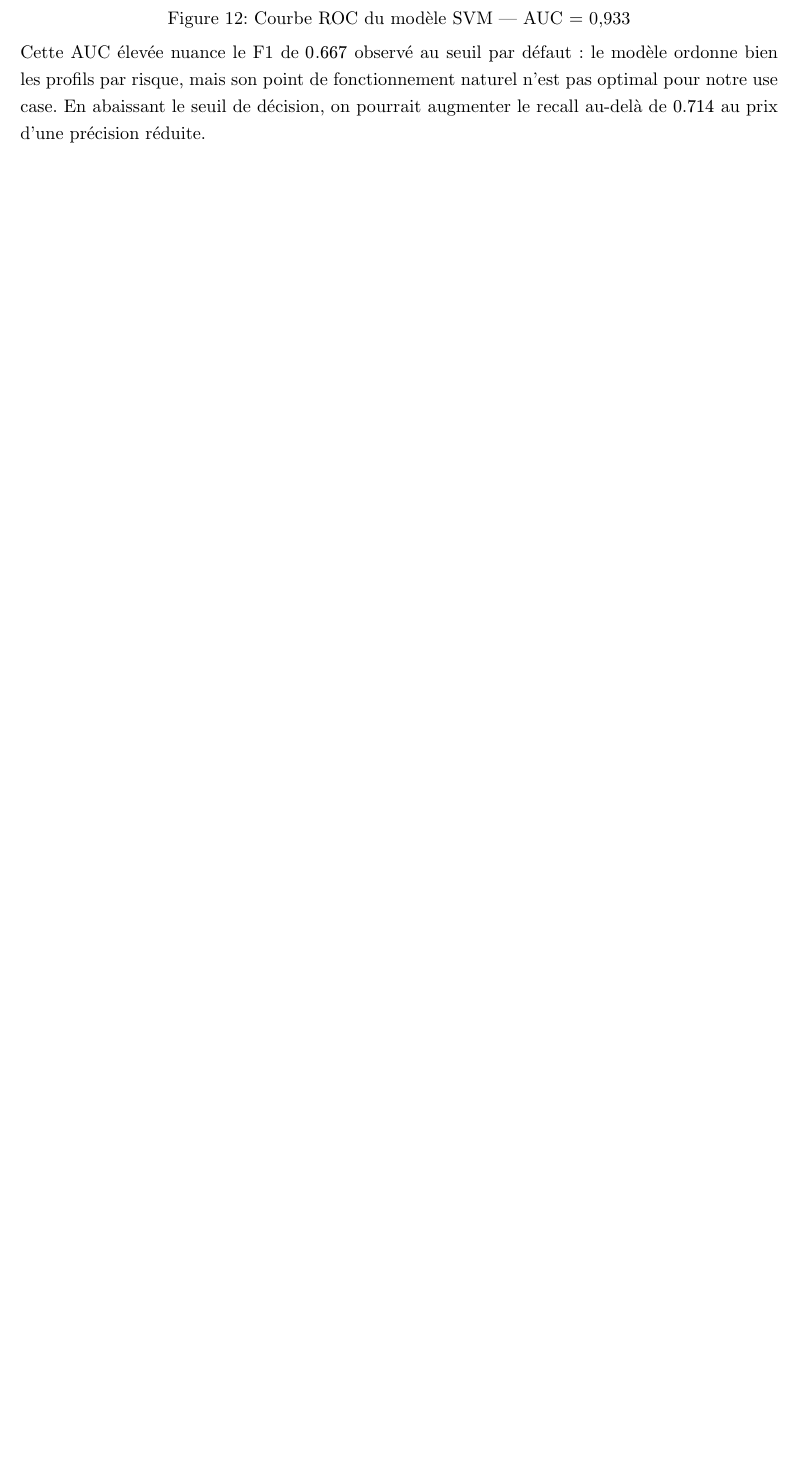
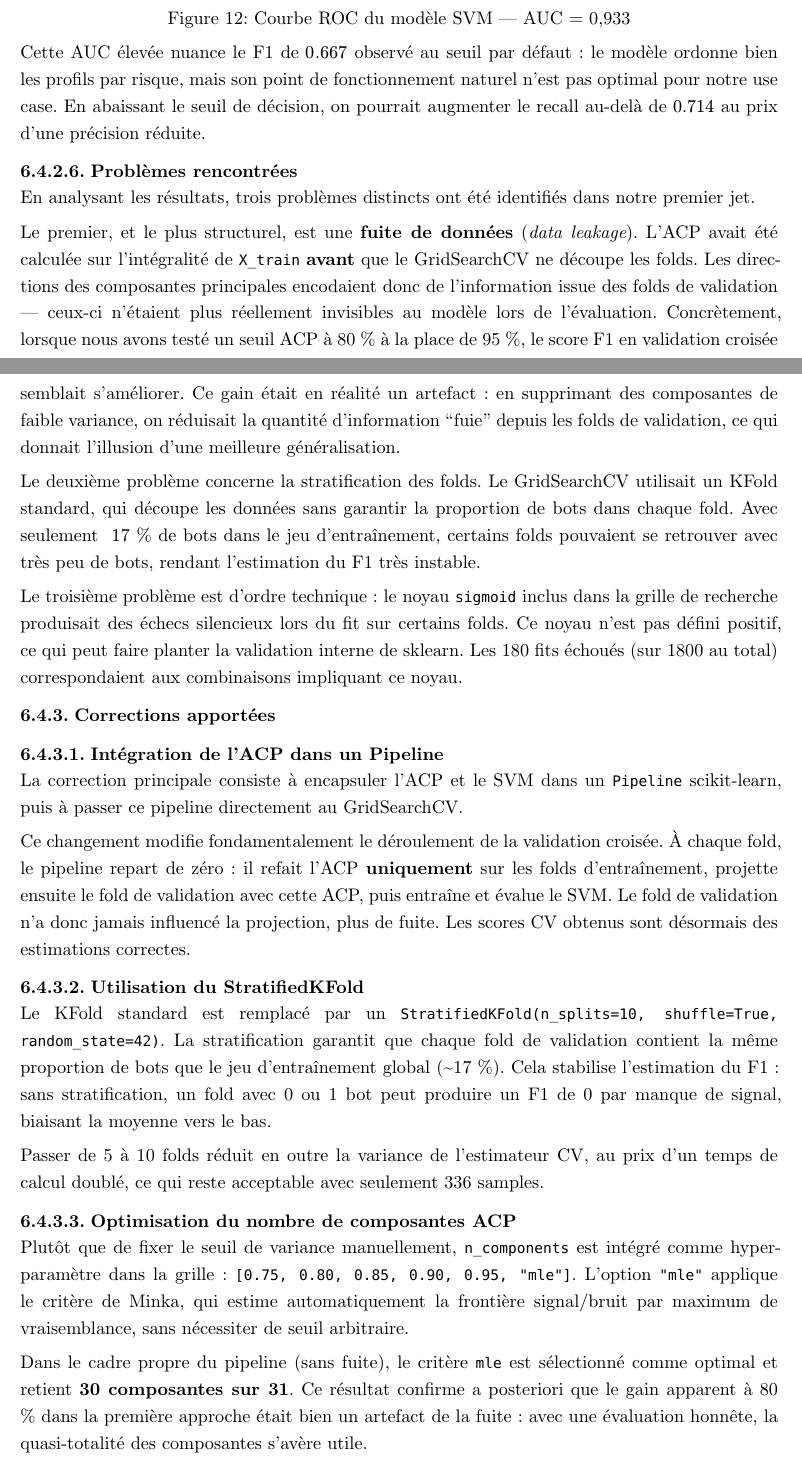
Before and after one commit to malcolm-a/if29-twitter-analysis, a Typst document (docs/report/report.typ): part of page 26 of 32 before the commit and two parts of pages 26 and 27 of 34 after it, the two joined at a grey line, cut so that both start at the same text, the shorter picture padded with empty space. Compiled offline with Typst 0.15.

Commit message:
feat: modified first, and final part of SVM and an image.

```diff
--- a/docs/report/report.typ
+++ b/docs/report/report.typ
@@ -648,7 +646,7 @@ Cette matrice illustre un comportement plus prudent que le Random Forest : le SV
 
 Ce comportement peut s'expliquer par la nature même du SVM : il cherche à maximiser la marge entre les classes dans l'espace PCA, ce qui tend à produire une frontière de décision plus conservative. Dans notre cas d'usage, le recall de $0.714$ reste utile, mais le RF reste préférable si l'on priorise la détection exhaustive.
 
-==== ROC-AUC
+==== Évaluation - ROC-AUC
 
 La courbe ROC complète l'analyse de la matrice de confusion en évaluant le modèle sur tous les seuils de décision possibles, et non plus uniquement au seuil par défaut $f = 0$. L'aire sous cette courbe, l'*AUC*, résume la capacité du modèle à classer les bots au-dessus des humains dans son score de décision.
 
@@ -660,3 +658,50 @@ Notre SVM obtient une *AUC de 0,933*, ce qui signifie que dans 93,3 % des cas, i
 )
 
 Cette AUC élevée nuance le F1 de $0.667$ observé au seuil par défaut : le modèle ordonne bien les profils par risque, mais son point de fonctionnement naturel n'est pas optimal pour notre use case. En abaissant le seuil de décision, on pourrait augmenter le recall au-delà de $0.714$ au prix d'une précision réduite.
+
+==== Problèmes rencontrées
+
+En analysant les résultats, trois problèmes distincts ont été identifiés dans notre premier jet.
+
+Le premier, et le plus structurel, est une *fuite de données* (_data leakage_). L'ACP avait été calculée sur l'intégralité de `X_train` *avant* que le GridSearchCV ne découpe les folds. Les directions des composantes principales encodaient donc de l'information issue des folds de validation — ceux-ci n'étaient plus réellement invisibles au modèle lors de l'évaluation. Concrètement, lorsque nous avons testé un seuil ACP à 80 % à la place de 95 %, le score F1 en validation croisée semblait s'améliorer. Ce gain était en réalité un artefact : en supprimant des composantes de faible variance, on réduisait la quantité d'information "fuie" depuis les folds de validation, ce qui donnait l'illusion d'une meilleure généralisation.
+
+Le deuxième problème concerne la stratification des folds. Le GridSearchCV utilisait un KFold standard, qui découpe les données sans garantir la proportion de bots dans chaque fold. Avec seulement ~17 % de bots dans le jeu d'entraînement, certains folds pouvaient se retrouver avec très peu de bots, rendant l'estimation du F1 très instable.
+
+Le troisième problème est d'ordre technique : le noyau `sigmoid` inclus dans la grille de recherche produisait des échecs silencieux lors du fit sur certains folds. Ce noyau n'est pas défini positif, ce qui peut faire planter la validation interne de sklearn. Les 180 fits échoués (sur 1800 au total) correspondaient aux combinaisons impliquant ce noyau.
+
+=== Corrections apportées
+
+==== Intégration de l'ACP dans un Pipeline
+
+La correction principale consiste à encapsuler l'ACP et le SVM dans un `Pipeline` scikit-learn, puis à passer ce pipeline directement au GridSearchCV.
+
+Ce changement modifie fondamentalement le déroulement de la validation croisée. À chaque fold, le pipeline repart de zéro : il refait l'ACP *uniquement* sur les folds d'entraînement, projette ensuite le fold de validation avec cette ACP, puis entraîne et évalue le SVM. Le fold de validation n'a donc jamais influencé la projection, plus de fuite. Les scores CV obtenus sont désormais des estimations correctes.
+
+==== Utilisation du StratifiedKFold
+
+Le KFold standard est remplacé par un `StratifiedKFold(n_splits=10, shuffle=True, random_state=42)`. La stratification garantit que chaque fold de validation contient la même proportion de bots que le jeu d'entraînement global (\~17 %). Cela stabilise l'estimation du F1 : sans stratification, un fold avec 0 ou 1 bot peut produire un F1 de 0 par manque de signal, biaisant la moyenne vers le bas.
+
+Passer de 5 à 10 folds réduit en outre la variance de l'estimateur CV, au prix d'un temps de calcul doublé, ce qui reste acceptable avec seulement 336 samples.
+
+==== Optimisation du nombre de composantes ACP
+
+Plutôt que de fixer le seuil de variance manuellement, `n_components` est intégré comme hyperparamètre dans la grille : `[0.75, 0.80, 0.85, 0.90, 0.95, "mle"]`. L'option `"mle"` applique le critère de Minka, qui estime automatiquement la frontière signal/bruit par maximum de vraisemblance, sans nécessiter de seuil arbitraire.
+
+Dans le cadre propre du pipeline (sans fuite), le critère `mle` est sélectionné comme optimal et retient *30 composantes sur 31*. Ce résultat confirme a posteriori que le gain apparent à 80 % dans la première approche était bien un artefact de la fuite : avec une évaluation honnête, la quasi-totalité des composantes s'avère utile.
+
+==== Suppression du noyau sigmoid
+
+Le noyau `sigmoid` a été retiré de la grille. En pratique, il est rarement utilisé en classification binaire. Après nous êtres renseigné, les noyaux `rbf` et `poly` couvrent les mêmes cas d'usage avec une meilleure stabilité numérique.
+
+=== Résultats finaux
+
+Après application de l'ensemble des corrections, le GridSearchCV sur 1 200 candidats avec 10 folds stratifiés identifie les hyperparamètres optimaux suivants :
+
+- *n_components* : `mle` → 30 composantes retenues sur 31
+- *Noyau* : `poly`
+- *C* : 4,000
+- *F1 en validation croisée* : *0,7592*
+
+Le gain par rapport au premier jet (F1 CV = 0,727) est modeste mais significatif, et cette fois-ci honnête : il n'est plus gonflé par la fuite de données. Le passage au noyau `poly` à la place de `rbf` s'explique par la nature des données une fois la fuite corrigée — le noyau polynomial capture mieux les interactions entre composantes dans un espace proprement décorrélé.
+
+#table(
```
Also changed, not shown: docs/report/img/confusion_and_PCA_final.png (added), docs/report/report.typ (19 more changed lines).
